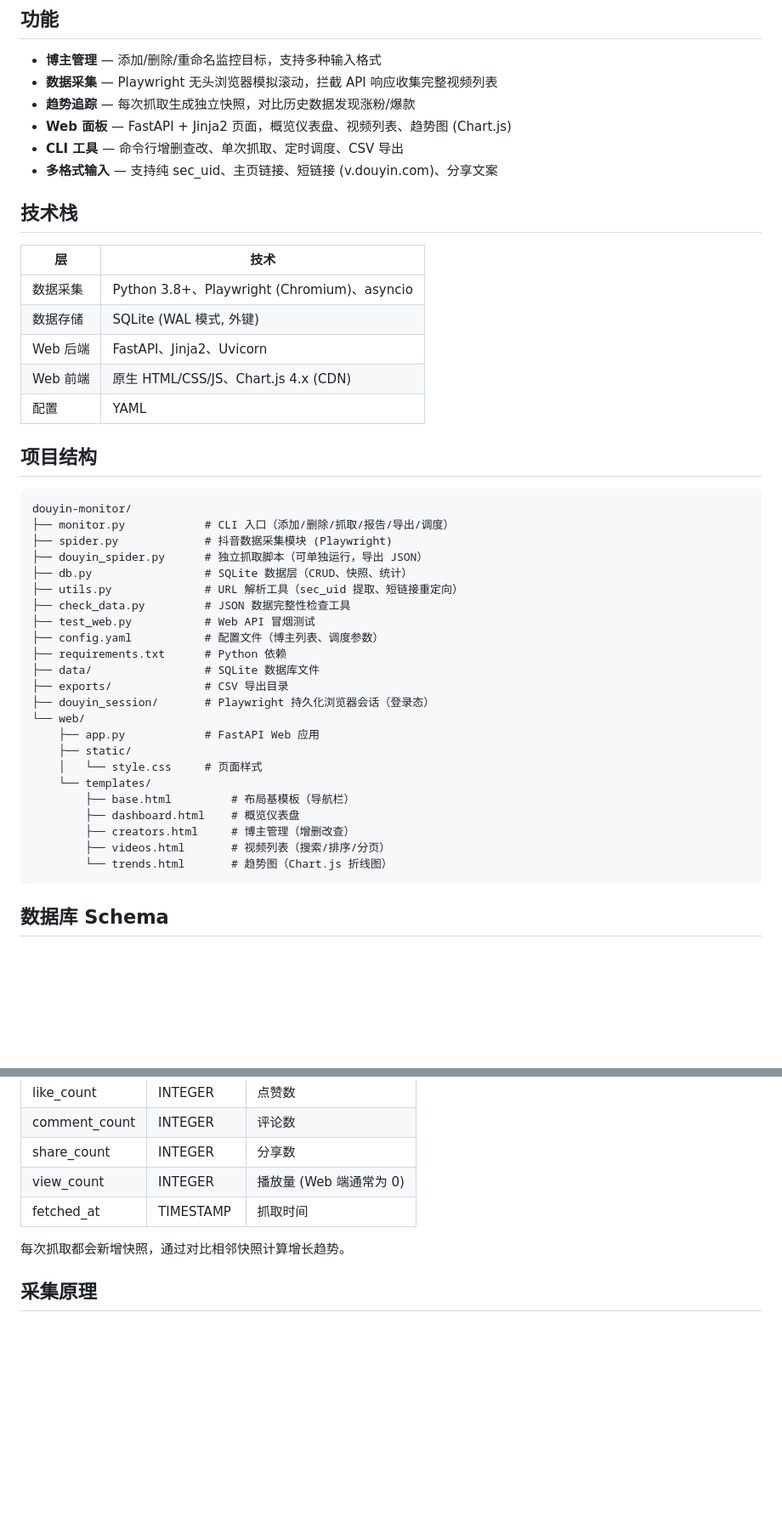
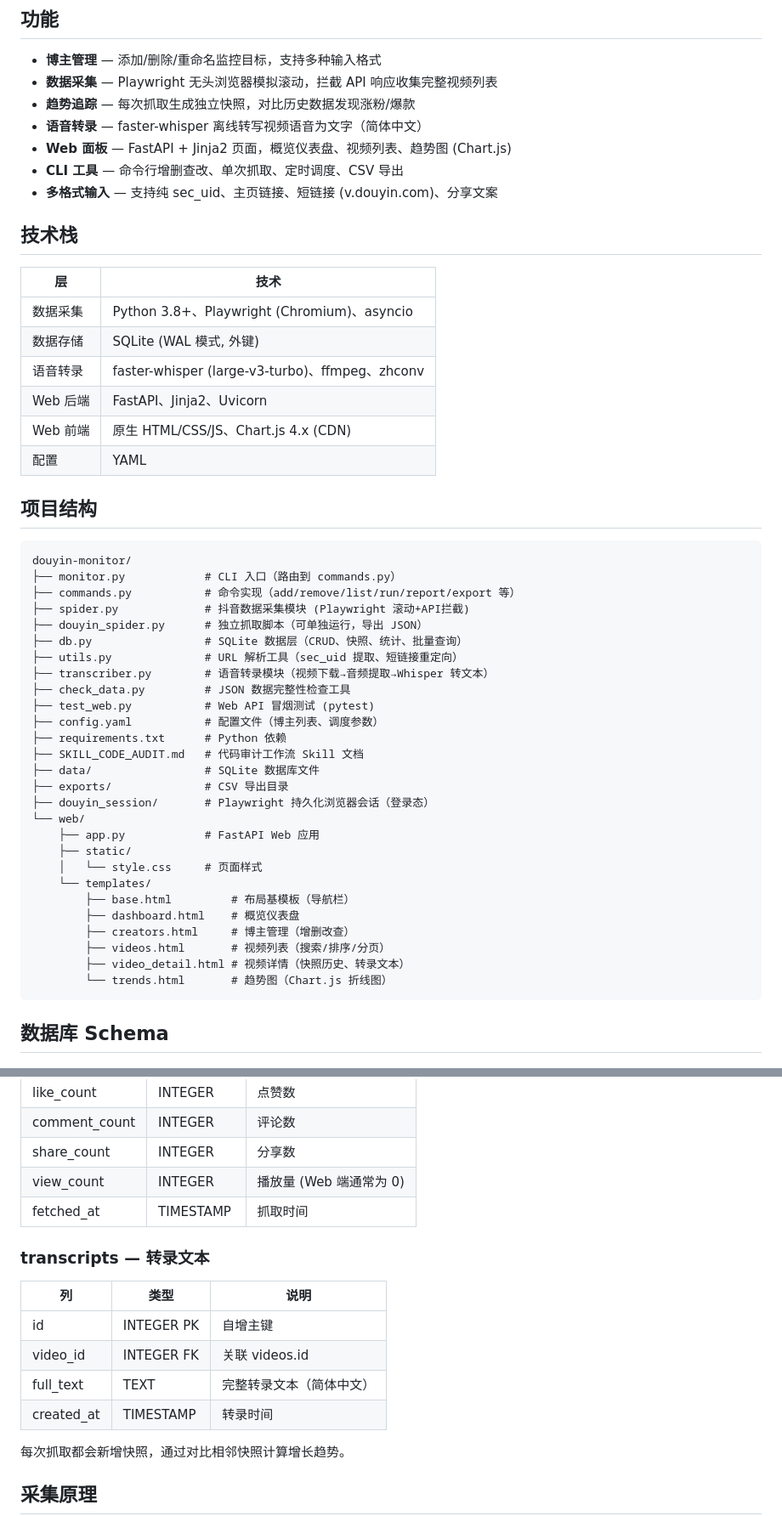
Before and after one commit to eric1981/douyin-monitor, a Markdown page: README.md, 2 parts joined by grey strips. Shown at 85% size. Rendered like a GitHub page; blank space fills up the shorter version.

````diff
--- a/README.md
+++ b/README.md
@@ -7,6 +7,7 @@
 - **博主管理** — 添加/删除/重命名监控目标，支持多种输入格式
 - **数据采集** — Playwright 无头浏览器模拟滚动，拦截 API 响应收集完整视频列表
 - **趋势追踪** — 每次抓取生成独立快照，对比历史数据发现涨粉/爆款
+- **语音转录** — faster-whisper 离线转写视频语音为文字（简体中文）
 - **Web 面板** — FastAPI + Jinja2 页面，概览仪表盘、视频列表、趋势图 (Chart.js)
 - **CLI 工具** — 命令行增删查改、单次抓取、定时调度、CSV 导出
 - **多格式输入** — 支持纯 sec_uid、主页链接、短链接 (v.douyin.com)、分享文案
@@ -17,6 +18,7 @@
 |---|------|
 | 数据采集 | Python 3.8+、Playwright (Chromium)、asyncio |
 | 数据存储 | SQLite (WAL 模式, 外键) |
+| 语音转录 | faster-whisper (large-v3-turbo)、ffmpeg、zhconv |
 | Web 后端 | FastAPI、Jinja2、Uvicorn |
 | Web 前端 | 原生 HTML/CSS/JS、Chart.js 4.x (CDN) |
 | 配置 | YAML |
@@ -25,15 +27,18 @@
 
 ```
 douyin-monitor/
-├── monitor.py            # CLI 入口（添加/删除/抓取/报告/导出/调度）
-├── spider.py             # 抖音数据采集模块 (Playwright)
+├── monitor.py            # CLI 入口（路由到 commands.py）
+├── commands.py           # 命令实现（add/remove/list/run/report/export 等）
+├── spider.py             # 抖音数据采集模块 (Playwright 滚动+API拦截)
 ├── douyin_spider.py      # 独立抓取脚本（可单独运行，导出 JSON）
-├── db.py                 # SQLite 数据层（CRUD、快照、统计）
+├── db.py                 # SQLite 数据层（CRUD、快照、统计、批量查询）
 ├── utils.py              # URL 解析工具（sec_uid 提取、短链接重定向）
+├── transcriber.py        # 语音转录模块（视频下载→音频提取→Whisper 转文本）
 ├── check_data.py         # JSON 数据完整性检查工具
-├── test_web.py           # Web API 冒烟测试
+├── test_web.py           # Web API 冒烟测试 (pytest)
 ├── config.yaml           # 配置文件（博主列表、调度参数）
 ├── requirements.txt      # Python 依赖
+├── SKILL_CODE_AUDIT.md   # 代码审计工作流 Skill 文档
 ├── data/                 # SQLite 数据库文件
 ├── exports/              # CSV 导出目录
 ├── douyin_session/       # Playwright 持久化浏览器会话（登录态）
@@ -46,6 +51,7 @@ douyin-monitor/
         ├── dashboard.html    # 概览仪表盘
         ├── creators.html     # 博主管理（增删改查）
         ├── videos.html       # 视频列表（搜索/排序/分页）
+        ├── video_detail.html # 视频详情（快照历史、转录文本）
         └── trends.html       # 趋势图（Chart.js 折线图）
 ```
 
@@ -91,6 +97,15 @@ UNIQUE(creator_id, video_id)
 | share_count | INTEGER | 分享数 |
 | view_count | INTEGER | 播放量 (Web 端通常为 0) |
 | fetched_at | TIMESTAMP | 抓取时间 |
+
+### transcripts — 转录文本
+
+| 列 | 类型 | 说明 |
+|----|------|------|
+| id | INTEGER PK | 自增主键 |
+| video_id | INTEGER FK | 关联 videos.id |
+| full_text | TEXT | 完整转录文本（简体中文） |
+| created_at | TIMESTAMP | 转录时间 |
 
 每次抓取都会新增快照，通过对比相邻快照计算增长趋势。
 
````
Also changed, not shown: other parts of README.md (+30 -11 lines).
